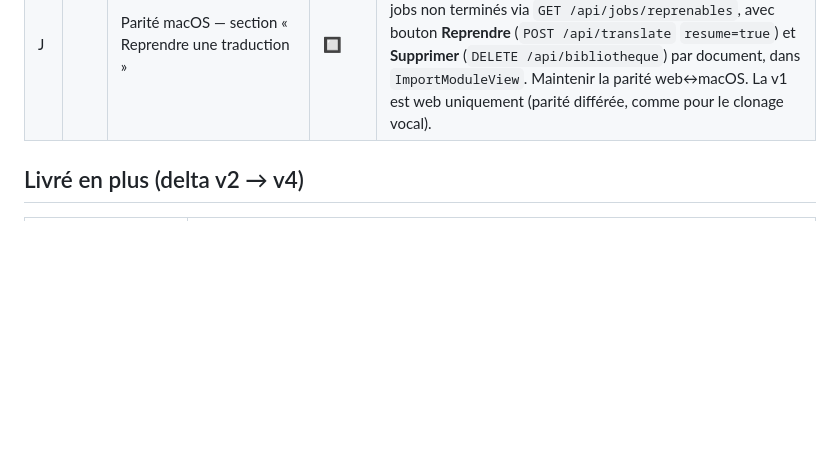
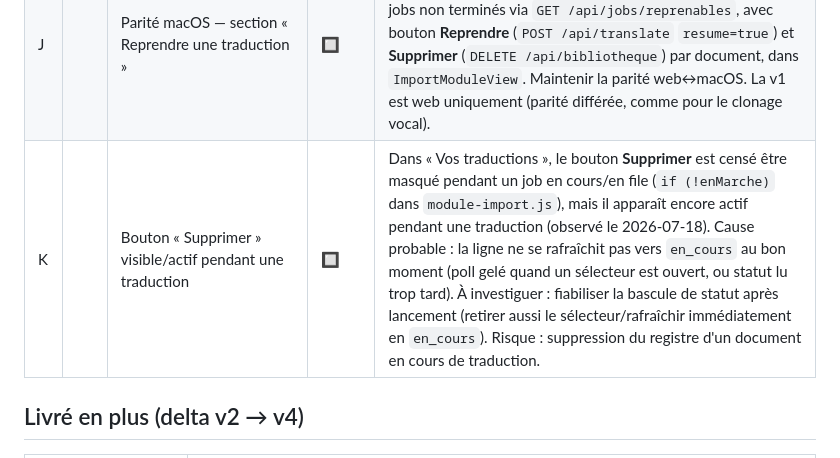
Before and after one commit to iechocreator-po/traducteur-pdf, a Markdown page: docs/features-roadmap.md, the part around the change. GitHub-like rendering; blank space fills up the shorter version.

Commit message:
docs: release note 2026-07-18 + roadmap item K (bouton Supprimer pendant traduction)
Co-Authored-By: Claude Opus 4.8 <noreply@anthropic.com>

```diff
--- a/docs/features-roadmap.md
+++ b/docs/features-roadmap.md
@@ -43,6 +43,7 @@ Document de travail en attendant la mise en place d'un vrai tableau kanban
 | H |  | Anti-sommeil pendant un job (`caffeinate`) | 🔲 | Le Mac est réglé à `sleep 1` (1 min) : une traduction de 2 h s'interrompt si l'utilisateur s'éloigne. Le retry (item 13) rend la panne survivable mais ne l'évite pas — prendre une assertion d'énergie tant qu'un job tourne. |
 | I |  | Sous-découpage des blocs code/tableau | ✅ | Réglé par le moteur unifié (item 13/14) : tout document passe par des chapitres sous-découpés à `CHAPITRE_SOUS_CHUNK_TAILLE_MAX` (1500), y compris le **chapitre implicite** d'un document sans titre `#` — plus de chunk unique géant tronqué par Ollama. Note : le parallélisme des chunks reste mesuré inutile (1,04×, Ollama 0.32 sérialise), donc écarté ; l'architecture en file d'unités le rendrait toutefois facile à ajouter. |
 | J |  | Parité macOS — section « Reprendre une traduction » | 🔲 | Porter sur l'app macOS (SwiftUI, `macos-app/`) la section « Reprendre une traduction » livrée côté web (item 14) : lister les jobs non terminés via `GET /api/jobs/reprenables`, avec bouton **Reprendre** (`POST /api/translate` `resume=true`) et **Supprimer** (`DELETE /api/bibliotheque`) par document, dans `ImportModuleView`. Maintenir la parité web↔macOS. La v1 est web uniquement (parité différée, comme pour le clonage vocal). |
+| K |  | Bouton « Supprimer » visible/actif pendant une traduction | 🔲 | Dans « Vos traductions », le bouton **Supprimer** est censé être masqué pendant un job en cours/en file (`if (!enMarche)` dans `module-import.js`), mais il apparaît encore actif pendant une traduction (observé le 2026-07-18). Cause probable : la ligne ne se rafraîchit pas vers `en_cours` au bon moment (poll gelé quand un sélecteur est ouvert, ou statut lu trop tard). À investiguer : fiabiliser la bascule de statut après lancement (retirer aussi le sélecteur/rafraîchir immédiatement en `en_cours`). Risque : suppression du registre d'un document en cours de traduction. |
 
 ## Livré en plus (delta v2 → v4)
 
```
Also changed, not shown: docs/RELEASE-NOTES.md (added, +40 -0 lines).
